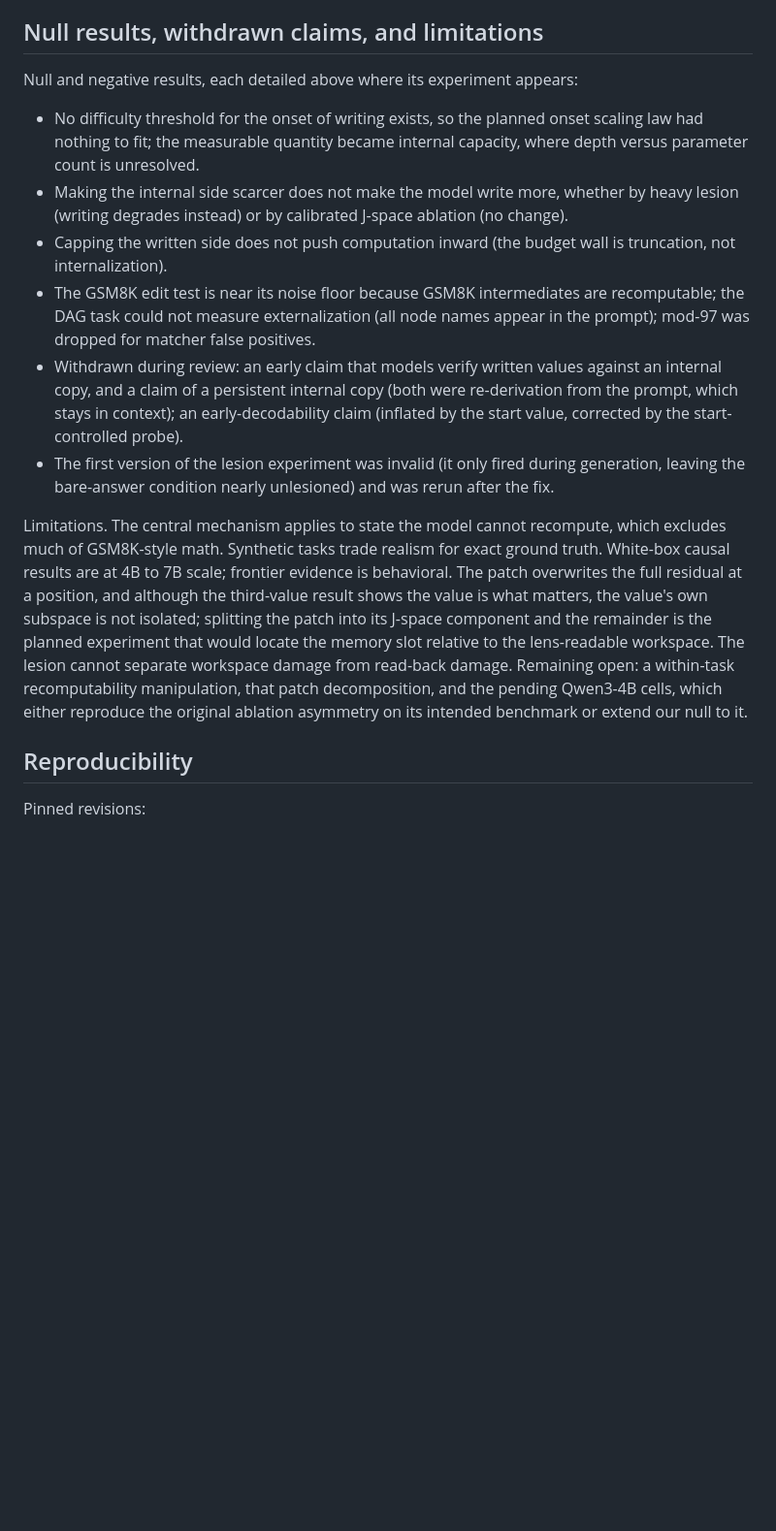
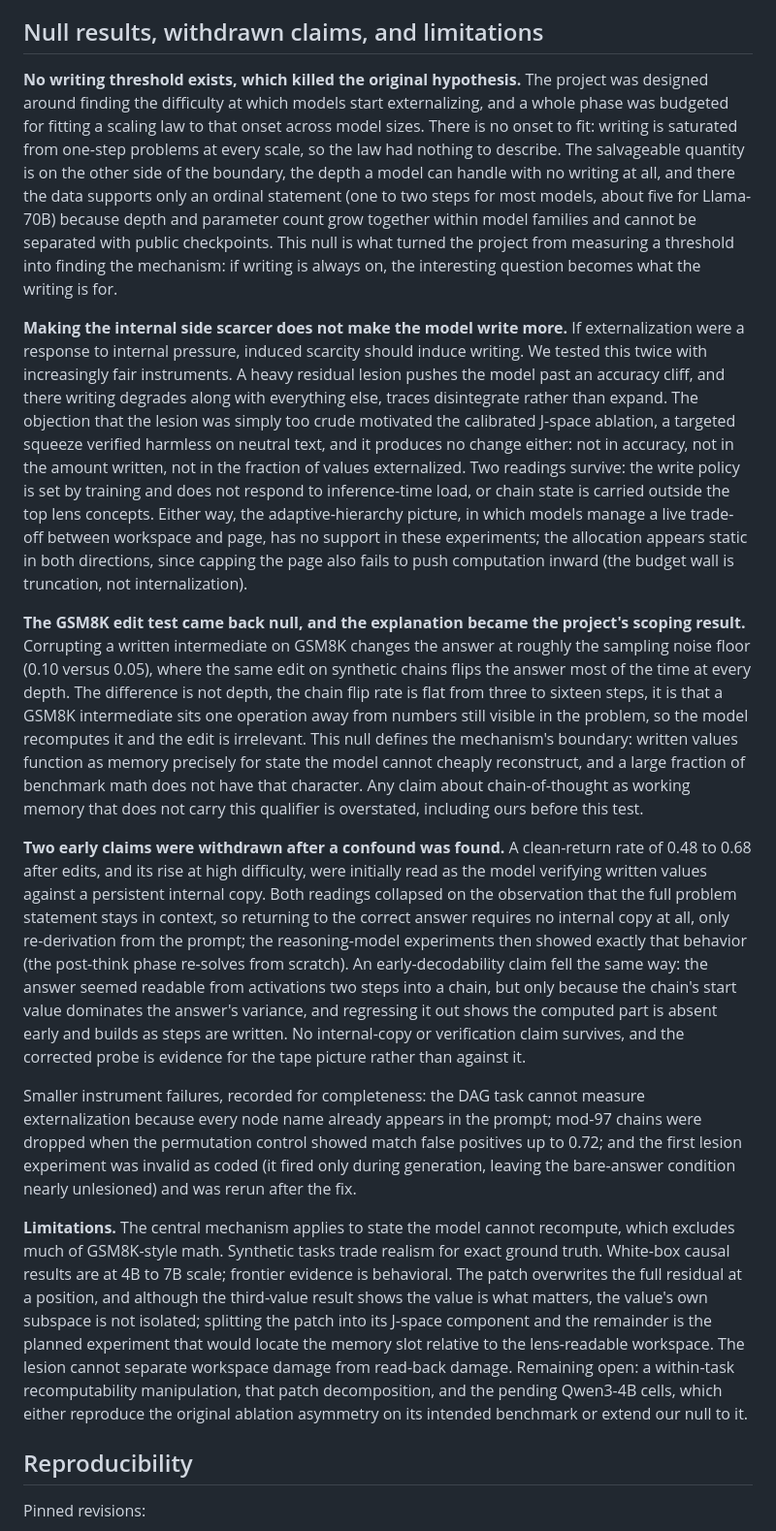
Before and after one commit to lijuliana/CS2881R-HW0, a Markdown page: paper/main.md, the part around the change. Shown at 97% size. Rendered like a GitHub page; blank space fills up the shorter version.

Commit message:
expand crucial negative results into analyzed paragraphs: no onset (killed the hypothesis), scarcity does not induce writing (static allocation), gsm8k null as the scoping result, withdrawn internal-copy claims

```diff
--- a/paper/main.md
+++ b/paper/main.md
@@ -99,16 +99,17 @@ Expressivity theory says fixed-depth transformers can only do limited serial com
 
 ## Null results, withdrawn claims, and limitations
 
-Null and negative results, each detailed above where its experiment appears:
+**No writing threshold exists, which killed the original hypothesis.** The project was designed around finding the difficulty at which models start externalizing, and a whole phase was budgeted for fitting a scaling law to that onset across model sizes. There is no onset to fit: writing is saturated from one-step problems at every scale, so the law had nothing to describe. The salvageable quantity is on the other side of the boundary, the depth a model can handle with no writing at all, and there the data supports only an ordinal statement (one to two steps for most models, about five for Llama-70B) because depth and parameter count grow together within model families and cannot be separated with public checkpoints. This null is what turned the project from measuring a threshold into finding the mechanism: if writing is always on, the interesting question becomes what the writing is for.
 
-- No difficulty threshold for the onset of writing exists, so the planned onset scaling law had nothing to fit; the measurable quantity became internal capacity, where depth versus parameter count is unresolved.
-- Making the internal side scarcer does not make the model write more, whether by heavy lesion (writing degrades instead) or by calibrated J-space ablation (no change).
-- Capping the written side does not push computation inward (the budget wall is truncation, not internalization).
-- The GSM8K edit test is near its noise floor because GSM8K intermediates are recomputable; the DAG task could not measure externalization (all node names appear in the prompt); mod-97 was dropped for matcher false positives.
-- Withdrawn during review: an early claim that models verify written values against an internal copy, and a claim of a persistent internal copy (both were re-derivation from the prompt, which stays in context); an early-decodability claim (inflated by the start value, corrected by the start-controlled probe).
-- The first version of the lesion experiment was invalid (it only fired during generation, leaving the bare-answer condition nearly unlesioned) and was rerun after the fix.
+**Making the internal side scarcer does not make the model write more.** If externalization were a response to internal pressure, induced scarcity should induce writing. We tested this twice with increasingly fair instruments. A heavy residual lesion pushes the model past an accuracy cliff, and there writing degrades along with everything else, traces disintegrate rather than expand. The objection that the lesion was simply too crude motivated the calibrated J-space ablation, a targeted squeeze verified harmless on neutral text, and it produces no change either: not in accuracy, not in the amount written, not in the fraction of values externalized. Two readings survive: the write policy is set by training and does not respond to inference-time load, or chain state is carried outside the top lens concepts. Either way, the adaptive-hierarchy picture, in which models manage a live trade-off between workspace and page, has no support in these experiments; the allocation appears static in both directions, since capping the page also fails to push computation inward (the budget wall is truncation, not internalization).
 
-Limitations. The central mechanism applies to state the model cannot recompute, which excludes much of GSM8K-style math. Synthetic tasks trade realism for exact ground truth. White-box causal results are at 4B to 7B scale; frontier evidence is behavioral. The patch overwrites the full residual at a position, and although the third-value result shows the value is what matters, the value's own subspace is not isolated; splitting the patch into its J-space component and the remainder is the planned experiment that would locate the memory slot relative to the lens-readable workspace. The lesion cannot separate workspace damage from read-back damage. Remaining open: a within-task recomputability manipulation, that patch decomposition, and the pending Qwen3-4B cells, which either reproduce the original ablation asymmetry on its intended benchmark or extend our null to it.
+**The GSM8K edit test came back null, and the explanation became the project's scoping result.** Corrupting a written intermediate on GSM8K changes the answer at roughly the sampling noise floor (0.10 versus 0.05), where the same edit on synthetic chains flips the answer most of the time at every depth. The difference is not depth, the chain flip rate is flat from three to sixteen steps, it is that a GSM8K intermediate sits one operation away from numbers still visible in the problem, so the model recomputes it and the edit is irrelevant. This null defines the mechanism's boundary: written values function as memory precisely for state the model cannot cheaply reconstruct, and a large fraction of benchmark math does not have that character. Any claim about chain-of-thought as working memory that does not carry this qualifier is overstated, including ours before this test.
+
+**Two early claims were withdrawn after a confound was found.** A clean-return rate of 0.48 to 0.68 after edits, and its rise at high difficulty, were initially read as the model verifying written values against a persistent internal copy. Both readings collapsed on the observation that the full problem statement stays in context, so returning to the correct answer requires no internal copy at all, only re-derivation from the prompt; the reasoning-model experiments then showed exactly that behavior (the post-think phase re-solves from scratch). An early-decodability claim fell the same way: the answer seemed readable from activations two steps into a chain, but only because the chain's start value dominates the answer's variance, and regressing it out shows the computed part is absent early and builds as steps are written. No internal-copy or verification claim survives, and the corrected probe is evidence for the tape picture rather than against it.
+
+Smaller instrument failures, recorded for completeness: the DAG task cannot measure externalization because every node name already appears in the prompt; mod-97 chains were dropped when the permutation control showed match false positives up to 0.72; and the first lesion experiment was invalid as coded (it fired only during generation, leaving the bare-answer condition nearly unlesioned) and was rerun after the fix.
+
+**Limitations.** The central mechanism applies to state the model cannot recompute, which excludes much of GSM8K-style math. Synthetic tasks trade realism for exact ground truth. White-box causal results are at 4B to 7B scale; frontier evidence is behavioral. The patch overwrites the full residual at a position, and although the third-value result shows the value is what matters, the value's own subspace is not isolated; splitting the patch into its J-space component and the remainder is the planned experiment that would locate the memory slot relative to the lens-readable workspace. The lesion cannot separate workspace damage from read-back damage. Remaining open: a within-task recomputability manipulation, that patch decomposition, and the pending Qwen3-4B cells, which either reproduce the original ablation asymmetry on its intended benchmark or extend our null to it.
 
 ## Reproducibility
 
```
